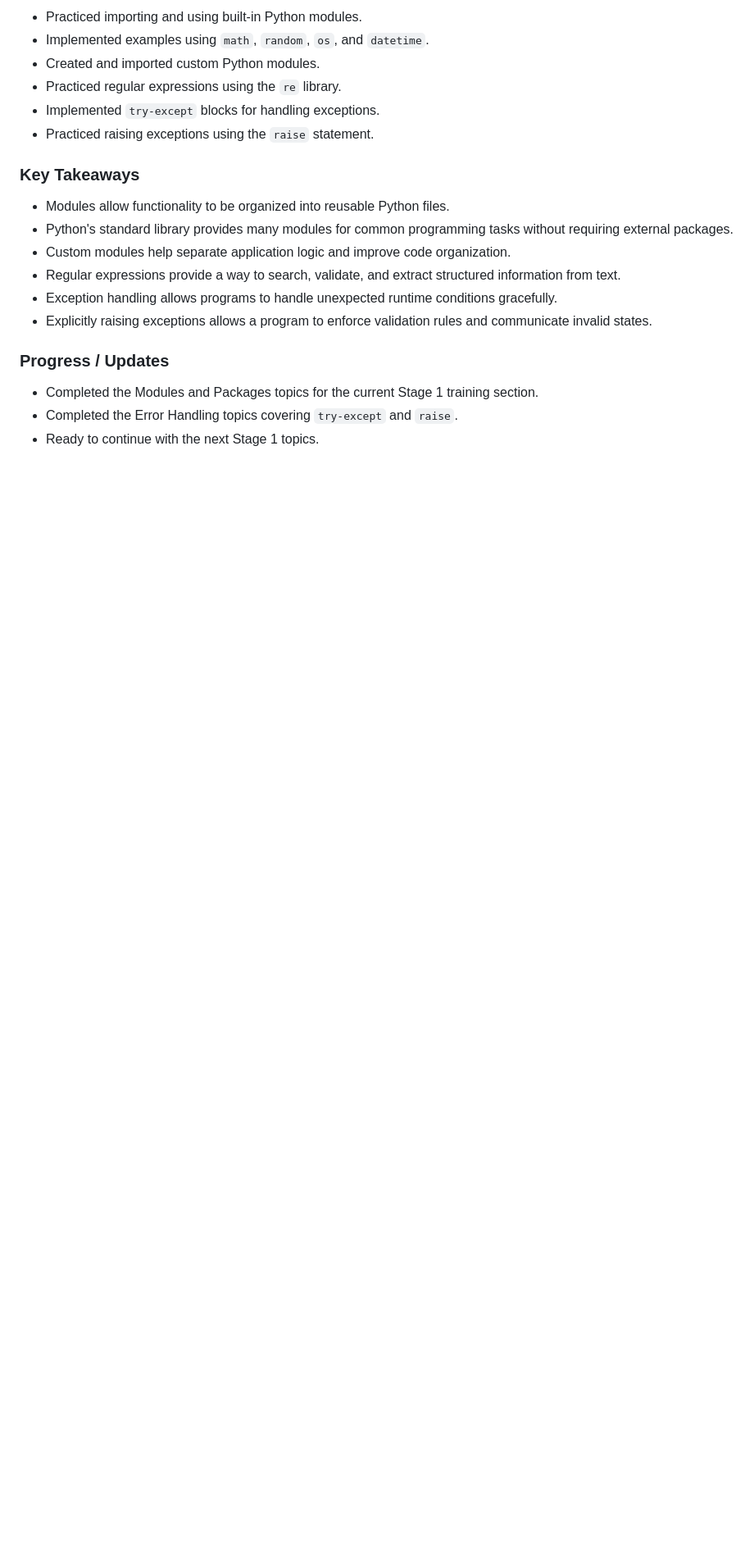
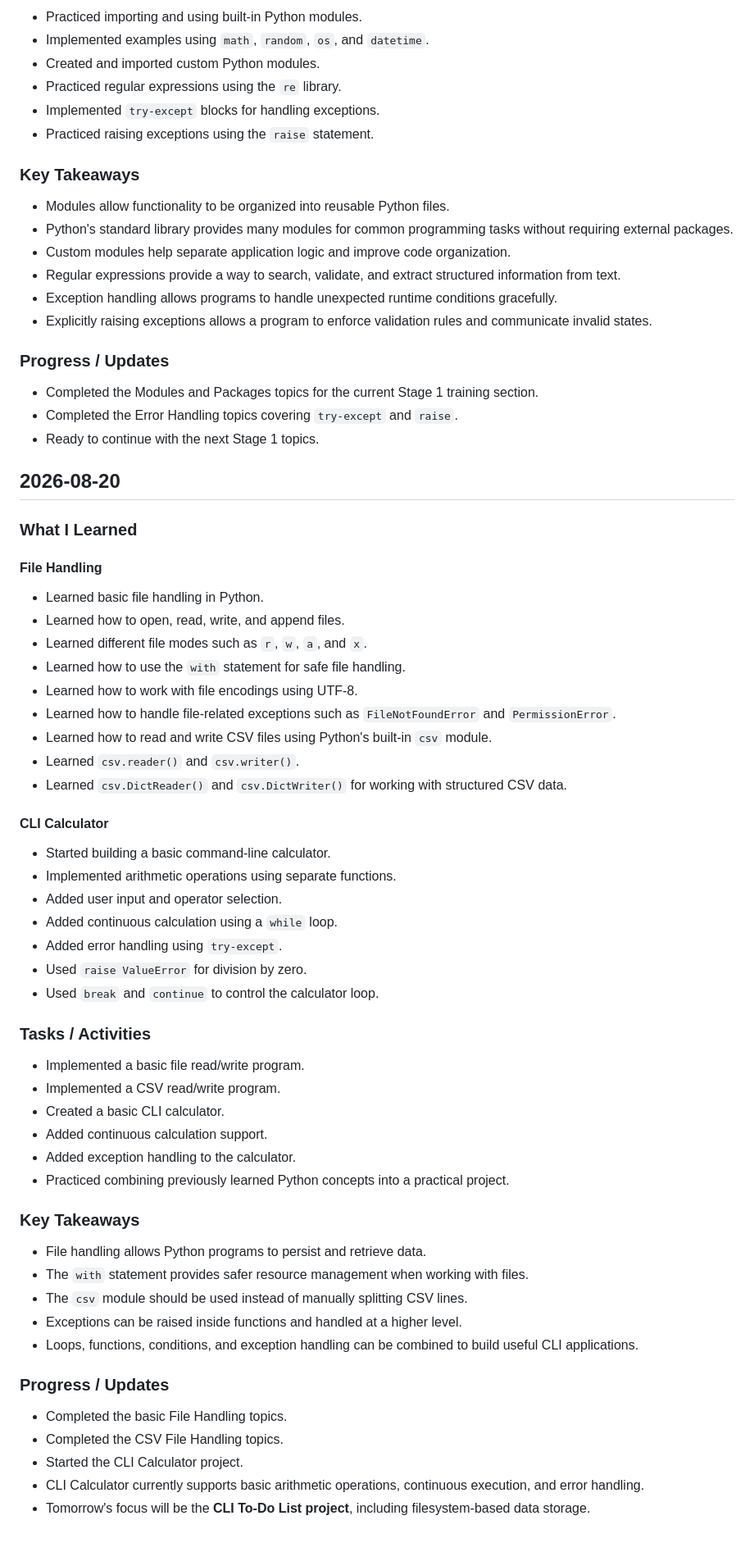
Before and after one commit to PaneraGhanshyam/ScaleTech-Training, a Markdown page: PROGRESS.md, the part around the change. Shown at 82% size. Rendered like a GitHub page; blank space fills up the shorter version.

Commit message:
docs: add daily learning progress

```diff
--- a/PROGRESS.md
+++ b/PROGRESS.md
@@ -161,3 +161,54 @@
 - Completed the Modules and Packages topics for the current Stage 1 training section.
 - Completed the Error Handling topics covering `try-except` and `raise`.
 - Ready to continue with the next Stage 1 topics.
+
+## 2026-08-20
+
+### What I Learned
+
+#### File Handling
+
+- Learned basic file handling in Python.
+- Learned how to open, read, write, and append files.
+- Learned different file modes such as `r`, `w`, `a`, and `x`.
+- Learned how to use the `with` statement for safe file handling.
+- Learned how to work with file encodings using UTF-8.
+- Learned how to handle file-related exceptions such as `FileNotFoundError` and `PermissionError`.
+- Learned how to read and write CSV files using Python's built-in `csv` module.
+- Learned `csv.reader()` and `csv.writer()`.
+- Learned `csv.DictReader()` and `csv.DictWriter()` for working with structured CSV data.
+
+#### CLI Calculator
+
+- Started building a basic command-line calculator.
+- Implemented arithmetic operations using separate functions.
+- Added user input and operator selection.
+- Added continuous calculation using a `while` loop.
+- Added error handling using `try-except`.
+- Used `raise ValueError` for division by zero.
+- Used `break` and `continue` to control the calculator loop.
+
+### Tasks / Activities
+
+- Implemented a basic file read/write program.
+- Implemented a CSV read/write program.
+- Created a basic CLI calculator.
+- Added continuous calculation support.
+- Added exception handling to the calculator.
+- Practiced combining previously learned Python concepts into a practical project.
+
+### Key Takeaways
+
+- File handling allows Python programs to persist and retrieve data.
+- The `with` statement provides safer resource management when working with files.
+- The `csv` module should be used instead of manually splitting CSV lines.
+- Exceptions can be raised inside functions and handled at a higher level.
+- Loops, functions, conditions, and exception handling can be combined to build useful CLI applications.
+
+### Progress / Updates
+
+- Completed the basic File Handling topics.
+- Completed the CSV File Handling topics.
+- Started the CLI Calculator project.
+- CLI Calculator currently supports basic arithmetic operations, continuous execution, and error handling.
+- Tomorrow's focus will be the **CLI To-Do List project**, including filesystem-based data storage.
```
